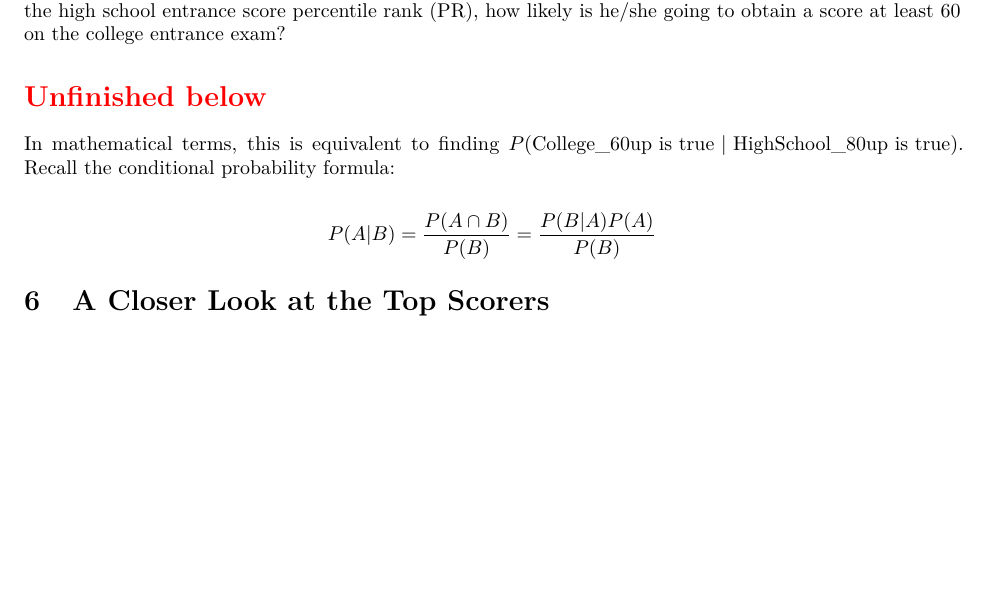
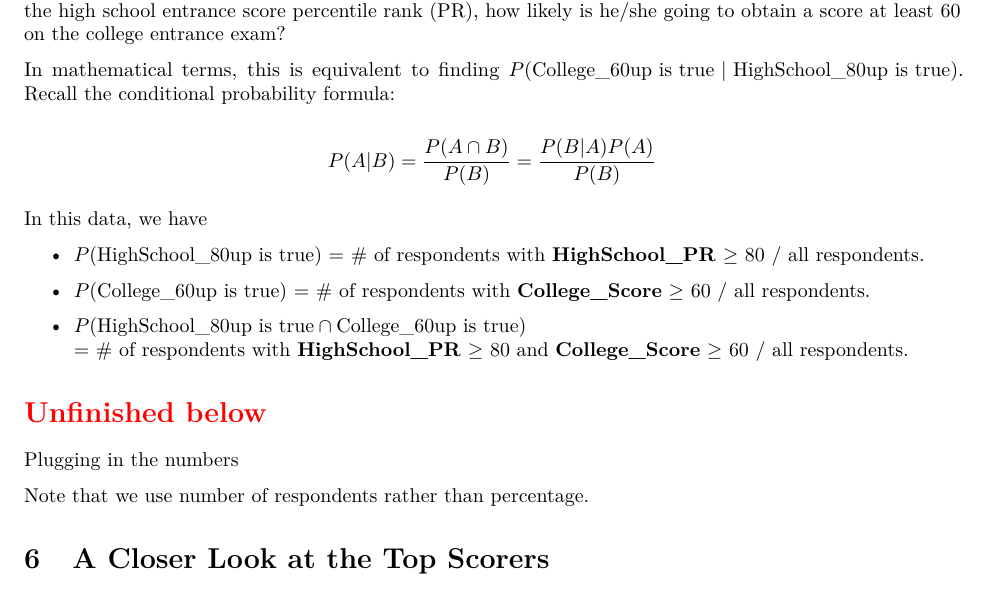
Before and after one commit to star1327p/Exam-Scores-PTT, an R Markdown document (PTT Analysis of Test Scores - Unfinished.Rmd): part of page 9 of 10, cut so that both start at the same text, the shorter picture padded with empty space. Rendered offline with R 4.5, knitr and Pandoc, then LaTeX, with nearby package versions.

Commit message:
added text description for conditional probability

```diff
--- a/PTT Analysis of Test Scores - Unfinished.Rmd
+++ b/PTT Analysis of Test Scores - Unfinished.Rmd
@@ -196,14 +196,24 @@ round(prop.table(contingency),4)
 
 Using conditional probability, we can answer this question from the data: If a person scores at least 80 on the high school entrance score percentile rank (PR), how likely is he/she going to obtain a score at least 60 on the college entrance exam?
 
-\section*{\textcolor{red}{Unfinished below}}
-
 In mathematical terms, this is equivalent to finding $P(\text{College$\_$60up is true } \vert \text{ HighSchool$\_$80up is true})$. Recall the conditional probability formula:
 
 $$P(A|B) = \frac{P(A \cap B)}{P(B)} = \frac{P(B|A)P(A)}{P(B)}$$
 
+In this data, we have
 
+- $P(\text{HighSchool$\_$80up is true})$ = # of respondents with **HighSchool_PR** $\geq$ 80 / all respondents.
 
+- $P(\text{College$\_$60up is true})$ = # of respondents with **College_Score** $\geq$ 60 / all respondents.
+
+- $P(\text{HighSchool$\_$80up is true} \cap \text{College$\_$60up is true})$
+= # of respondents with **HighSchool_PR** $\geq$ 80 and **College_Score** $\geq$ 60 / all respondents.
+
+\section*{\textcolor{red}{Unfinished below}}
+
+Plugging in the numbers
+
+Note that we use number of respondents rather than percentage.
 
 # A Closer Look at the Top Scorers
 
```
Also changed, not shown: PTT_Analysis_of_Test_Scores_-_Unfinished.pdf.
